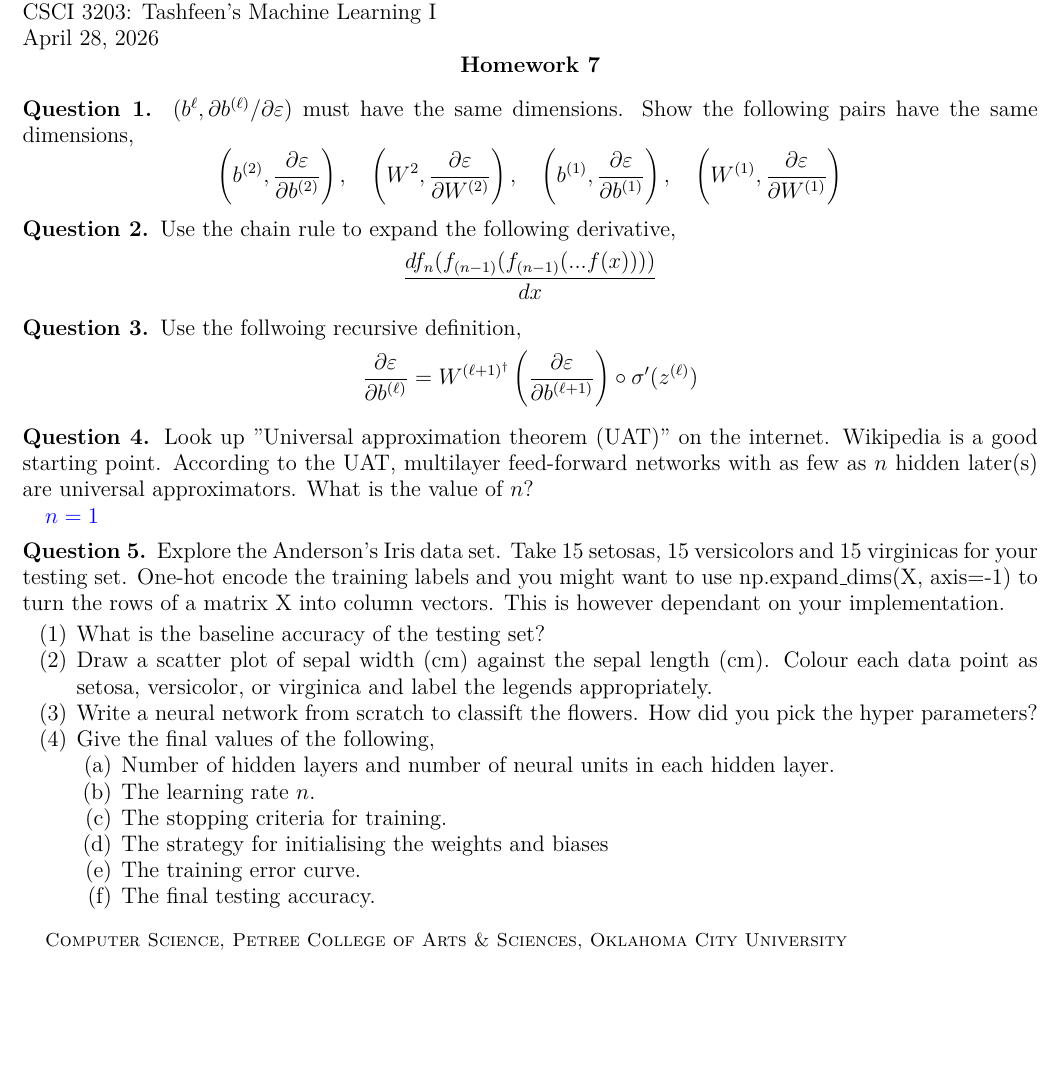
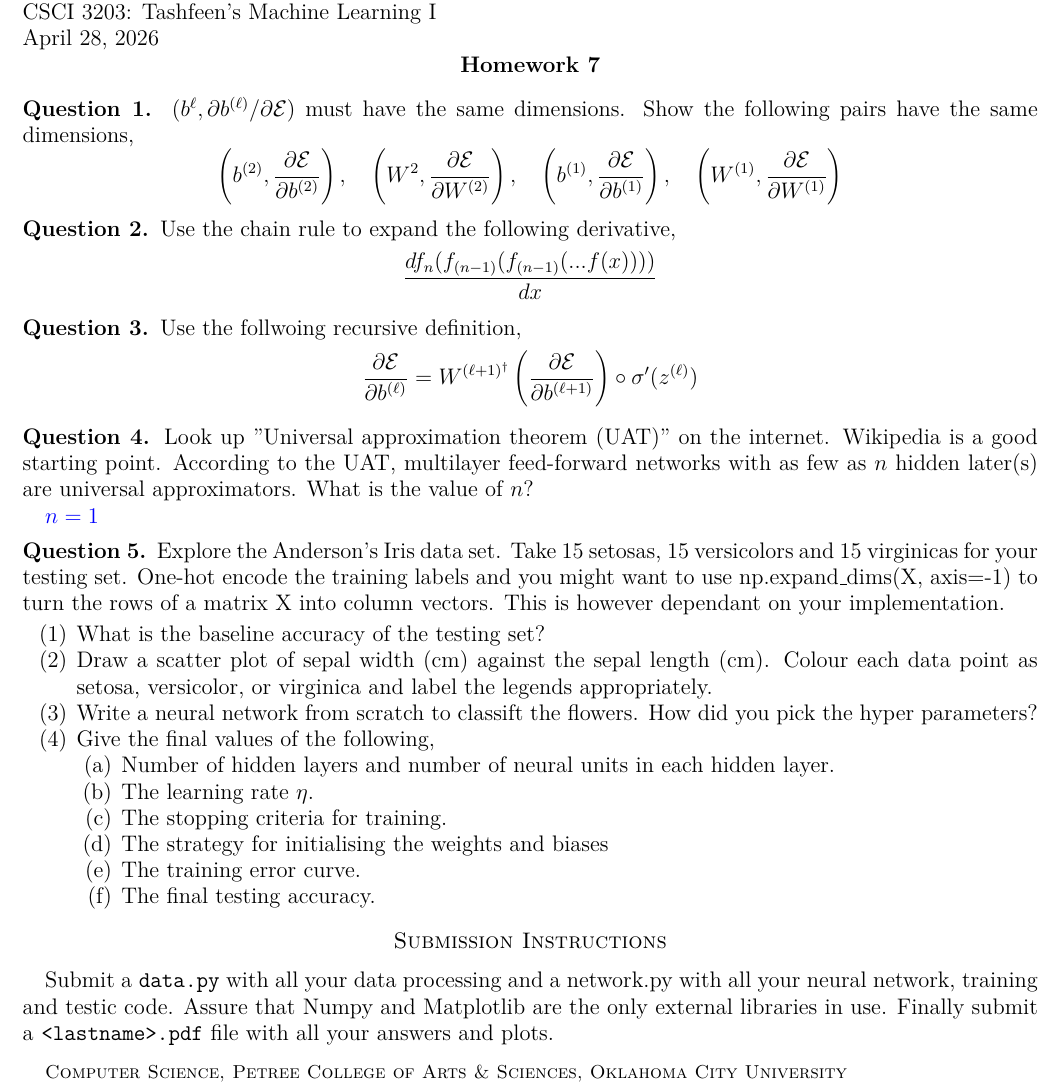
Before and after one commit to TxtrisSammi/machine-learning-homework, a LaTeX problem sheet (hw7.tex): part of the page, cut so that both start at the same text, the shorter picture padded with empty space. Compiled offline with pdfLaTeX.

Commit message:
fixed .tex

```diff
--- a/hw7.tex
+++ b/hw7.tex
@@ -10,9 +10,9 @@
 }
 \begin{document} \maketitle
 
-\question $(b^{\ell},\p b^{(\ell)} / \p \ep)$ must have the same dimensions. Show the following pairs have the same dimensions,
+\question $(b^{\ell},\p b^{(\ell)} / \p \mathcal{E})$ must have the same dimensions. Show the following pairs have the same dimensions,
 \[
-	\left(b^{(2)},\frac{\p \ep}{\p b^{(2)}}\right), \quad \left(W^{2}, \frac{\p \ep}{\p W^{(2)}}\right), \quad \left(b^{(1)}, \frac{\p \ep}{\p b^{(1)}}\right), \quad \left(W^{(1)}, \frac{\p \ep}{\p W^{(1)}}\right)
+	\left(b^{(2)},\frac{\p \mathcal{E}}{\p b^{(2)}}\right), \quad \left(W^{2}, \frac{\p \mathcal{E}}{\p W^{(2)}}\right), \quad \left(b^{(1)}, \frac{\p \mathcal{E}}{\p b^{(1)}}\right), \quad \left(W^{(1)}, \frac{\p \mathcal{E}}{\p W^{(1)}}\right)
 \]
 
 \question Use the chain rule to expand the following derivative,
@@ -22,7 +22,7 @@
 
 \question Use the follwoing recursive definition,
 \[
-	\frac{\p\ep}{\p b^{(\ell)}} = W^{(\ell + 1)^\dagger} \left(\frac{\p\ep}{\p b^{(\ell + 1)}}\right) \circ \sigma' (z^{(\ell)})
+	\frac{\p\mathcal{E}}{\p b^{(\ell)}} = W^{(\ell + 1)^\dagger} \left(\frac{\p\mathcal{E}}{\p b^{(\ell + 1)}}\right) \circ \sigma' (z^{(\ell)})
 \]
 
 \question Look up "Universal approximation theorem (UAT)" on the internet. Wikipedia is a good starting point. According to the UAT, multilayer feed-forward networks with as few as $n$ hidden later(s) are universal approximators. What is the value of $n$?
@@ -39,11 +39,14 @@ $n = 1$
 	\item Give the final values of the following,
 	\begin{enumerate}
 		\item Number of hidden layers and number of neural units in each hidden layer.
-		\item The learning rate $n$.
+		\item The learning rate $\eta$.
 		\item The stopping criteria for training.
 		\item The strategy for initialising the weights and biases
 		\item The training error curve.
 		\item The final testing accuracy.
 	\end{enumerate}
 \end{enumerate}
+
+\section*{Submission Instructions}
+	Submit a \texttt{data.py} with all your data processing and a network.py with all your neural network, training and testic code. Assure that Numpy and Matplotlib are the only external libraries in use. Finally submit a \texttt{<lastname>.pdf} file with all your answers and plots.
 \end{document}
```
Also changed, not shown: hw7.pdf.
